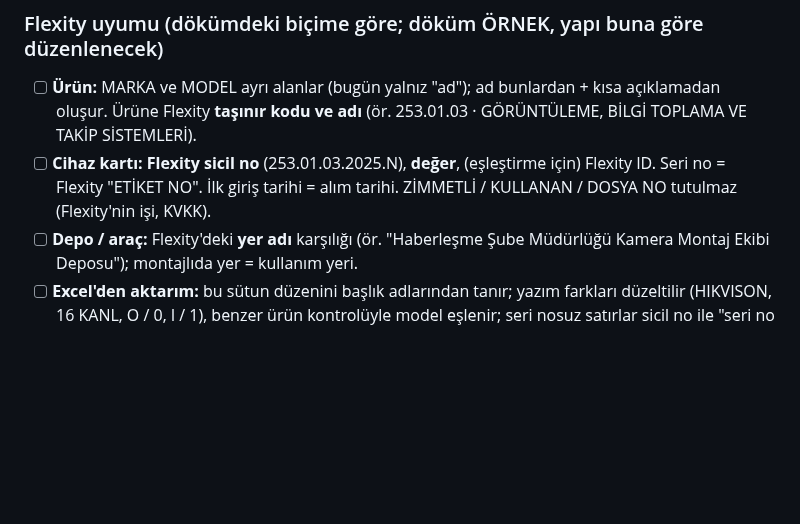
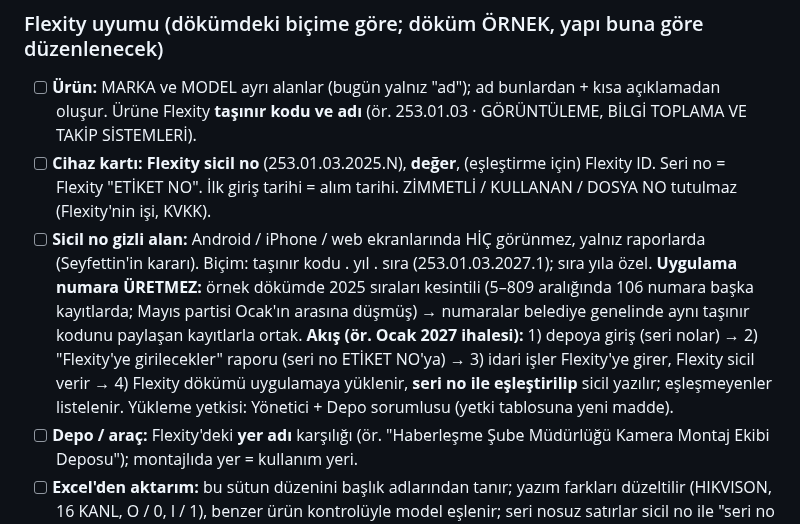
Before and after one commit to Seyfettin7910/DEPO-APP, a Markdown page: YAPILACAKLAR.md, the part around the change. GitHub-like rendering; blank space fills up the shorter version.

Commit message:
Notlar: sicil no gizli alan, Flexity'den eşleştirme [skip ci]
Co-Authored-By: Claude Opus 5.5 <noreply@anthropic.com>
Claude-Session: https://claude.ai/code/session_013wwrZpJ26x4AyMRRvWJ3zn

```diff
--- a/YAPILACAKLAR.md
+++ b/YAPILACAKLAR.md
@@ -44,6 +44,7 @@ Sıradaki işler ve bekleyen kararlar. Yapıldıkça README'deki sürüm notlar
 ### Flexity uyumu (dökümdeki biçime göre; döküm ÖRNEK, yapı buna göre düzenlenecek)
 - [ ] **Ürün:** MARKA ve MODEL ayrı alanlar (bugün yalnız "ad"); ad bunlardan + kısa açıklamadan oluşur. Ürüne Flexity **taşınır kodu ve adı** (ör. 253.01.03 · GÖRÜNTÜLEME, BİLGİ TOPLAMA VE TAKİP SİSTEMLERİ).
 - [ ] **Cihaz kartı:** **Flexity sicil no** (253.01.03.2025.N), **değer**, (eşleştirme için) Flexity ID. Seri no = Flexity "ETİKET NO". İlk giriş tarihi = alım tarihi. ZİMMETLİ / KULLANAN / DOSYA NO tutulmaz (Flexity'nin işi, KVKK).
+- [ ] **Sicil no gizli alan:** Android / iPhone / web ekranlarında HİÇ görünmez, yalnız raporlarda (Seyfettin'in kararı). Biçim: taşınır kodu . yıl . sıra (253.01.03.2027.1); sıra yıla özel. **Uygulama numara ÜRETMEZ:** örnek dökümde 2025 sıraları kesintili (5–809 aralığında 106 numara başka kayıtlarda; Mayıs partisi Ocak'ın arasına düşmüş) → numaralar belediye genelinde aynı taşınır kodunu paylaşan kayıtlarla ortak. **Akış (ör. Ocak 2027 ihalesi):** 1) depoya giriş (seri nolar) → 2) "Flexity'ye girilecekler" raporu (seri no ETİKET NO'ya) → 3) idari işler Flexity'ye girer, Flexity sicil verir → 4) Flexity dökümü uygulamaya yüklenir, **seri no ile eşleştirilip** sicil yazılır; eşleşmeyenler listelenir. Yükleme yetkisi: Yönetici + Depo sorumlusu (yetki tablosuna yeni madde).
 - [ ] **Depo / araç:** Flexity'deki **yer adı** karşılığı (ör. "Haberleşme Şube Müdürlüğü Kamera Montaj Ekibi Deposu"); montajlıda yer = kullanım yeri.
 - [ ] **Excel'den aktarım:** bu sütun düzenini başlık adlarından tanır; yazım farkları düzeltilir (HIKVISON, 16 KANL, O / 0, I / 1), benzer ürün kontrolüyle model eşlenir; seri nosuz satırlar sicil no ile "seri no bekleniyor".
 - [ ] **Flexity raporu:** aynı sütun düzeniyle Excel: SİCİL NO · ADI · SERVİS · MARKA · MODEL · İLK GİRİŞ TARİHİ · DEĞERİ · BULUNDUĞU YER · DEMİRBAŞ AÇIKLAMASI (kendiliğinden: model açıklaması + "sn: …" + yer, bugün elle yazılan biçim) · ETİKET NO (seri no). Flexity'de tutulan sütunlar (ZİMMETLİ, DOSYA NO, KULLANAN) boş. Süzgeç: değişenler (tarih aralığı) / hepsi.
```
